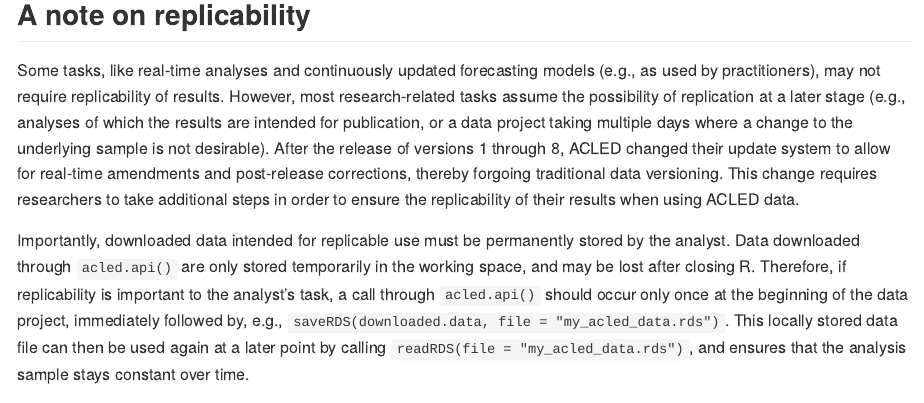
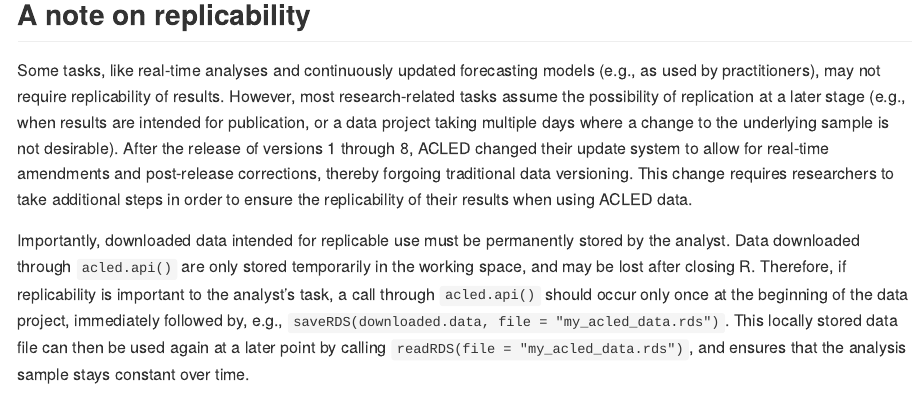
Before and after one commit to chris-dworschak/acled.api, an R Markdown document (README.Rmd): the page in a window 1100 px wide, from 1520 px down. The pictures show the output file README.md that the author committed with the source, drawn offline in the style of GitHub; badge pictures from the web are left out.

Commit message:
Minor README update

```diff
--- a/README.Rmd
+++ b/README.Rmd
@@ -68,7 +68,7 @@
 
 ## A note on replicability
 
-Some tasks, like real-time analyses and continuously updated forecasting models (e.g., as used by practitioners), may not require replicability of results. However, most research-related tasks assume the possibility of replication at a later stage (e.g., analyses of which the results are intended for publication, or a data project taking multiple days where a change to the underlying sample is not desirable). After the release of versions 1 through 8, ACLED changed their update system to allow for real-time amendments and post-release corrections, thereby forgoing traditional data versioning. This change requires researchers to take additional steps in order to ensure the replicability of their results when using ACLED data.
+Some tasks, like real-time analyses and continuously updated forecasting models (e.g., as used by practitioners), may not require replicability of results. However, most research-related tasks assume the possibility of replication at a later stage (e.g., when results are intended for publication, or a data project taking multiple days where a change to the underlying sample is not desirable). After the release of versions 1 through 8, ACLED changed their update system to allow for real-time amendments and post-release corrections, thereby forgoing traditional data versioning. This change requires researchers to take additional steps in order to ensure the replicability of their results when using ACLED data.
 
 Importantly, downloaded data intended for replicable use must be permanently stored by the analyst. Data downloaded through `acled.api()` are only stored temporarily in the working space, and may be lost after closing R. Therefore, if replicability is important to the analyst's task, a call through `acled.api()` should occur only once at the beginning of the data project, immediately followed by, e.g., `saveRDS(downloaded.data, file = "my_acled_data.rds")`. This locally stored data file can then be used again at a later point by calling `readRDS(file = "my_acled_data.rds")`, and ensures that the analysis sample stays constant over time.
 
```
Also changed, not shown: README.md, README.tex (added), Rplots.pdf (added), 1 other file.
